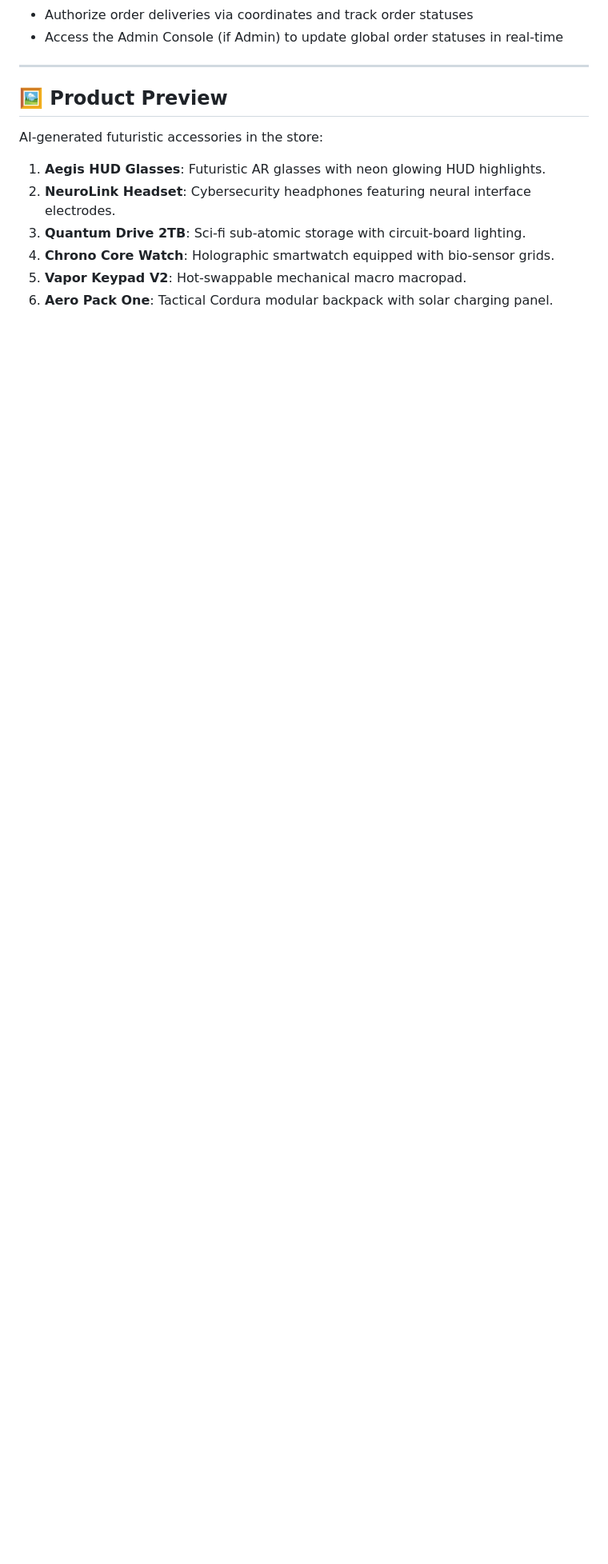
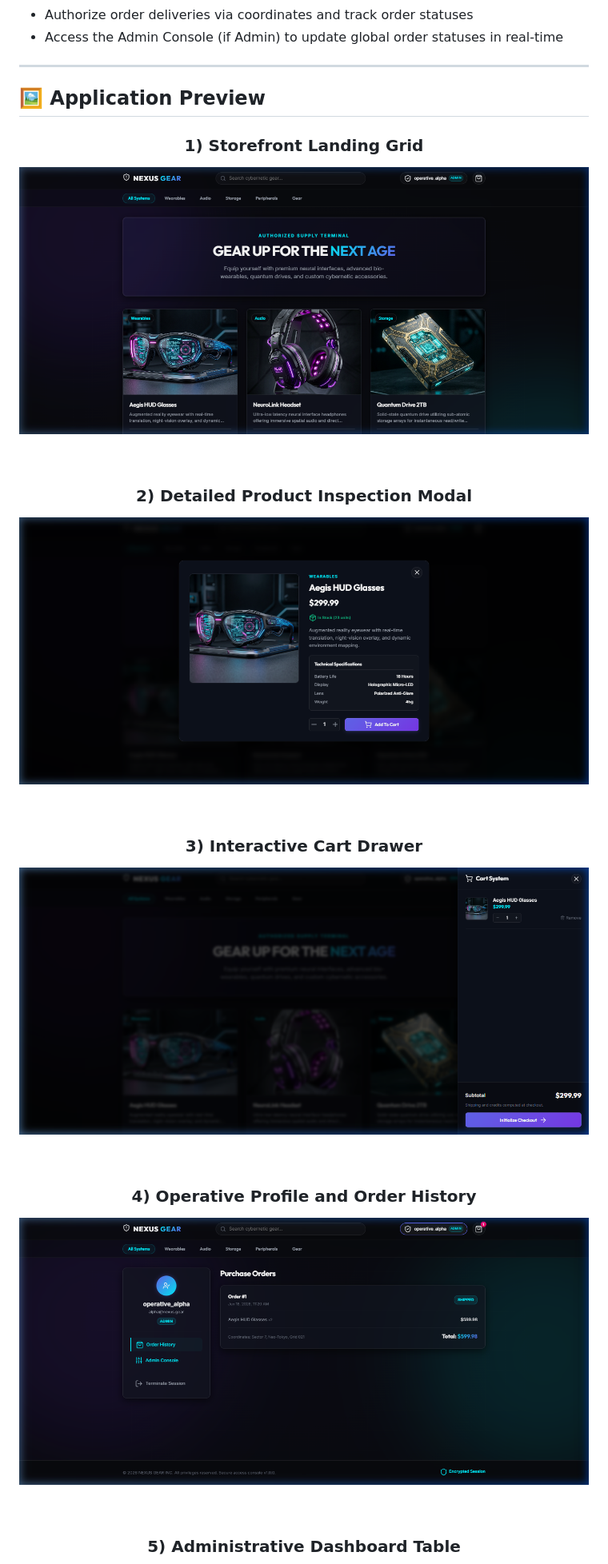
Before and after one commit to crastatelvin/nexus-gear-cyber-store, a Markdown page: README.md, the part around one of its changes. Shown at 80% size. Rendered like a GitHub page; pictures changed too: docs/screenshots/01-landing-page.png (added), docs/screenshots/02-details-modal.png (added), docs/screenshots/03-cart-drawer.png (added); blank space fills up the shorter version.

Commit message:
docs: integrate live application preview screenshots into README

```diff
--- a/README.md
+++ b/README.md
@@ -55,12 +55,33 @@ Users can:
 
 ---
 
-## 🖼️ Product Preview
+## 🖼️ Application Preview
 
-AI-generated futuristic accessories in the store:
-1. **Aegis HUD Glasses**: Futuristic AR glasses with neon glowing HUD highlights.
-2. **NeuroLink Headset**: Cybersecurity headphones featuring neural interface electrodes.
-3. **Quantum Drive 2TB**: Sci-fi sub-atomic storage with circuit-board lighting.
-4. **Chrono Core Watch**: Holographic smartwatch equipped with bio-sensor grids.
-5. **Vapor Keypad V2**: Hot-swappable mechanical macro macropad.
-6. **Aero Pack One**: Tactical Cordura modular backpack with solar charging panel.
+<div align="center">
+
+### 1) Storefront Landing Grid
+
+![Storefront Landing Page](docs/screenshots/01-landing-page.png)
+
+<br/>
+
+### 2) Detailed Product Inspection Modal
+
+![Detailed Product Inspection Modal](docs/screenshots/02-details-modal.png)
+
+<br/>
+
+### 3) Interactive Cart Drawer
+
+![Interactive Cart Drawer](docs/screenshots/03-cart-drawer.png)
+
+<br/>
+
+### 4) Operative Profile and Order History
+
+![Operative Profile and Order History](docs/screenshots/04-profile-orders.png)
+
+<br/>
+
+### 5) Administrative Dashboard Table
+
```
Also changed, not shown: other parts of README.md (+3 -0 lines), docs/screenshots/05-admin-console.png (added).
